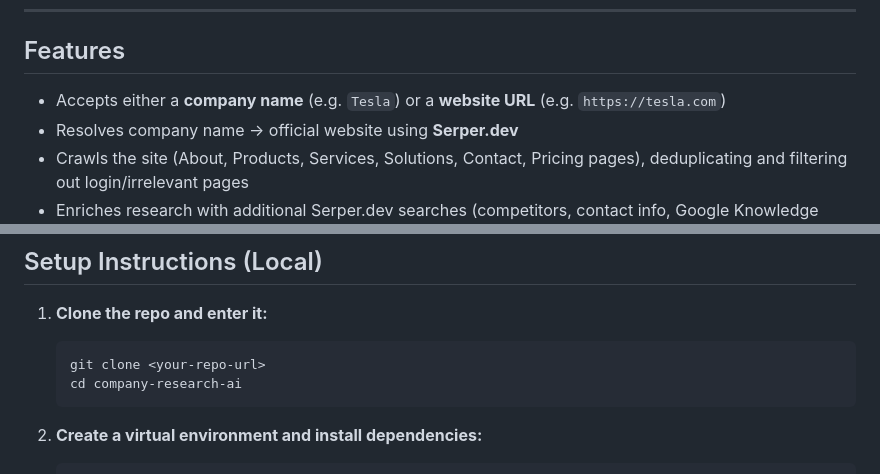
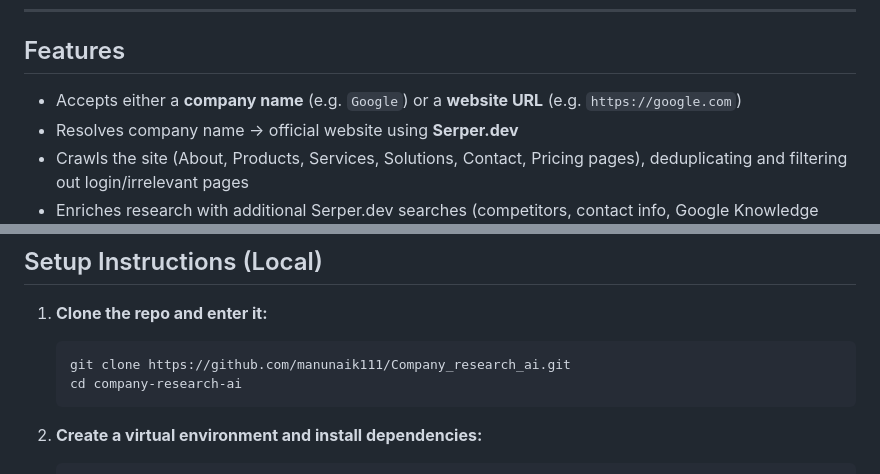
Before and after one commit to manunaik111/Company_research_ai, a Markdown page: README.md, 2 parts joined by grey strips. GitHub-like rendering.

Commit message:
Update examples in README for clarity
Updated company name example in features and fixed repository URL in setup instructions.

````diff
--- a/README.md
+++ b/README.md
@@ -12,7 +12,7 @@ Live demo: https://company-research-ai-2101.onrender.com/
 
 ## Features
 
-- Accepts either a **company name** (e.g. `Tesla`) or a **website URL** (e.g. `https://tesla.com`)
+- Accepts either a **company name** (e.g. `Google`) or a **website URL** (e.g. `https://google.com`)
 - Resolves company name → official website using **Serper.dev**
 - Crawls the site (About, Products, Services, Solutions, Contact, Pricing pages),
   deduplicating and filtering out login/irrelevant pages
@@ -80,7 +80,7 @@ company-research-ai/
 
 1. **Clone the repo and enter it:**
    ```bash
-   git clone <your-repo-url>
+   git clone https://github.com/manunaik111/Company_research_ai.git
    cd company-research-ai
    ```
 
````
